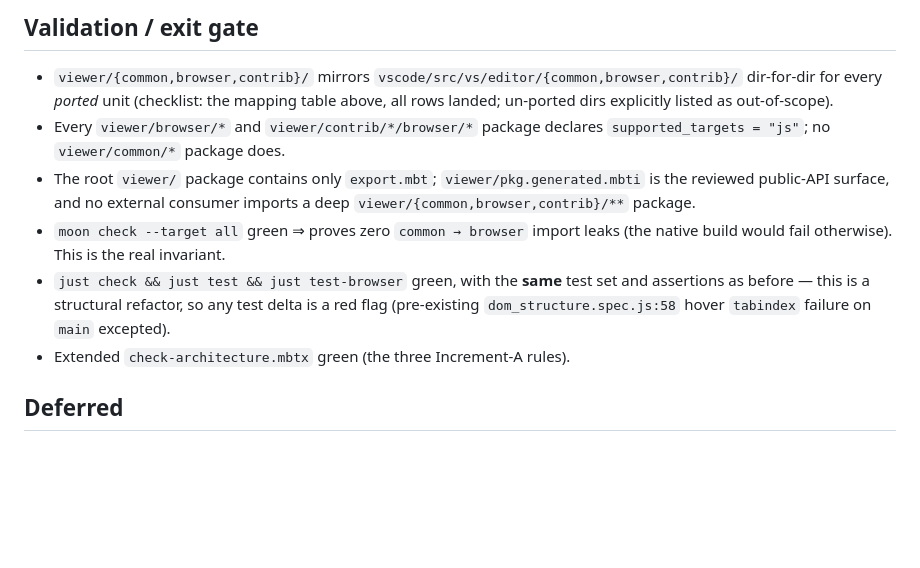
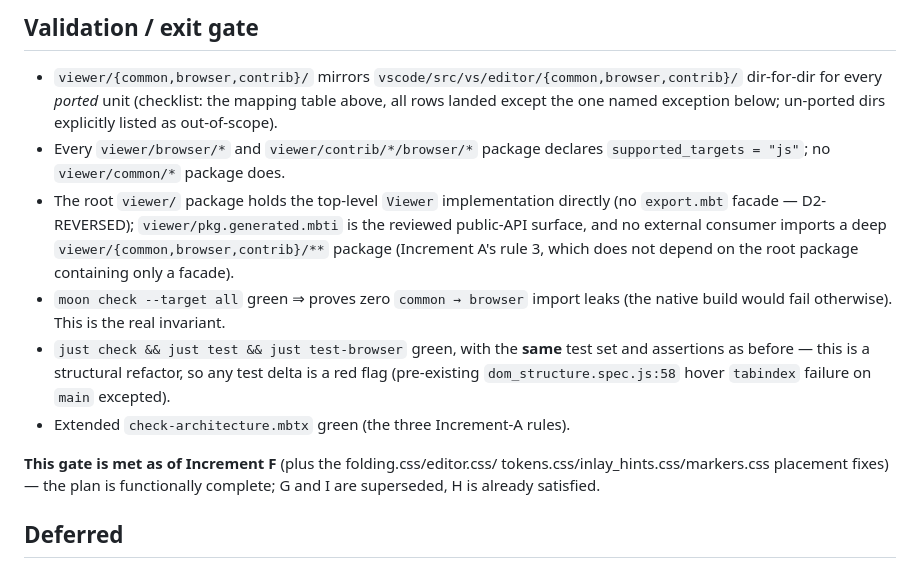
Before and after one commit to moonbit-community/editor, a Markdown page: docs/exec-plans/viewer-directory-mirror.md, the part around one of its changes. Drawn GitHub-style; blank space fills up the shorter version.

```diff
--- a/docs/exec-plans/viewer-directory-mirror.md
+++ b/docs/exec-plans/viewer-directory-mirror.md
@@ -306,12 +347,15 @@ For each package carved out:
 
 - `viewer/{common,browser,contrib}/` mirrors `vscode/src/vs/editor/{common,browser,contrib}/`
   dir-for-dir for every *ported* unit (checklist: the mapping table above, all
-  rows landed; un-ported dirs explicitly listed as out-of-scope).
+  rows landed except the one named exception below; un-ported dirs explicitly
+  listed as out-of-scope).
 - Every `viewer/browser/*` and `viewer/contrib/*/browser/*` package declares
   `supported_targets = "js"`; no `viewer/common/*` package does.
-- The root `viewer/` package contains only `export.mbt`; `viewer/pkg.generated.mbti`
+- The root `viewer/` package holds the top-level `Viewer` implementation
+  directly (no `export.mbt` facade — D2-REVERSED); `viewer/pkg.generated.mbti`
   is the reviewed public-API surface, and no external consumer imports a deep
-  `viewer/{common,browser,contrib}/**` package.
+  `viewer/{common,browser,contrib}/**` package (Increment A's rule 3, which
+  does not depend on the root package containing only a facade).
 - `moon check --target all` green ⇒ proves zero `common → browser` import leaks
   (the native build would fail otherwise). This is the real invariant.
 - `just check && just test && just test-browser` green, with the **same** test
@@ -320,6 +364,10 @@ For each package carved out:
   failure on `main` excepted).
 - Extended `check-architecture.mbtx` green (the three Increment-A rules).
 
+**This gate is met as of Increment F** (plus the folding.css/editor.css/
+tokens.css/inlay_hints.css/markers.css placement fixes) — the plan is
+functionally complete; G and I are superseded, H is already satisfied.
+
 ## Deferred
 
 - Packages for un-ported subdirs (`gpu`, `minimap`, `overviewRuler`,
```
Also changed, not shown: other parts of docs/exec-plans/viewer-directory-mirror.md (+93 -52 lines), docs/architecture.md (+30 -17 lines).
